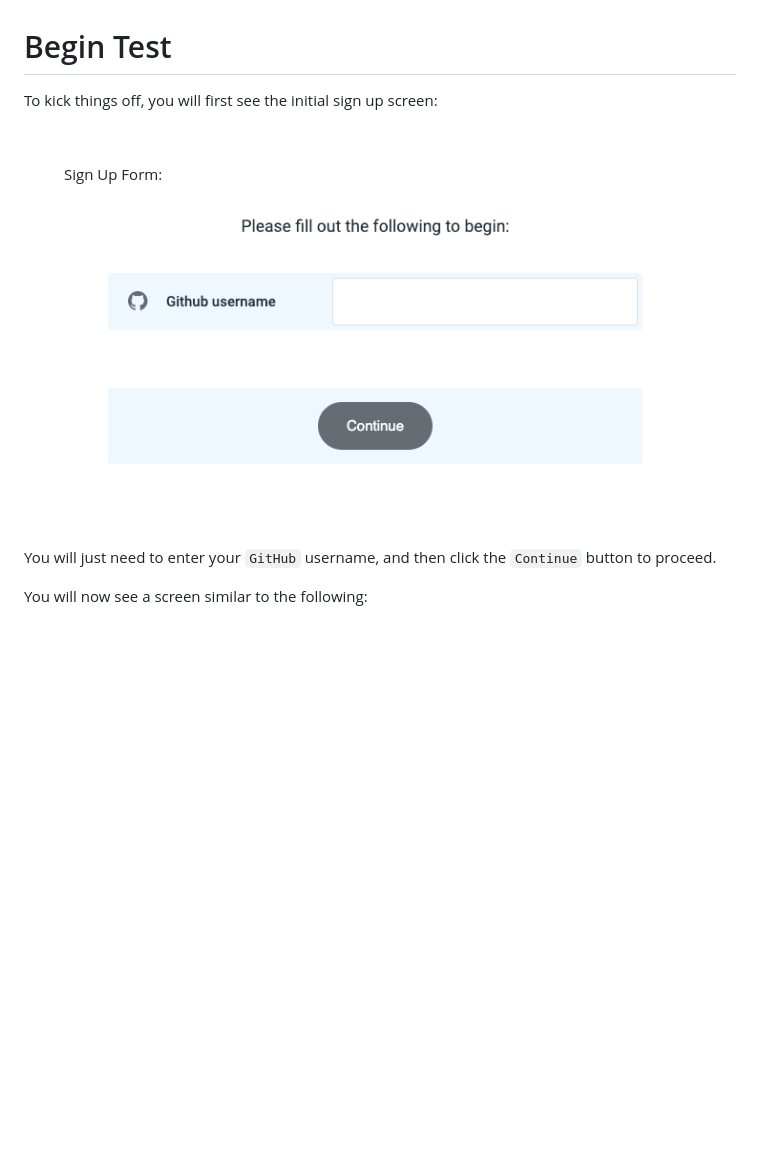
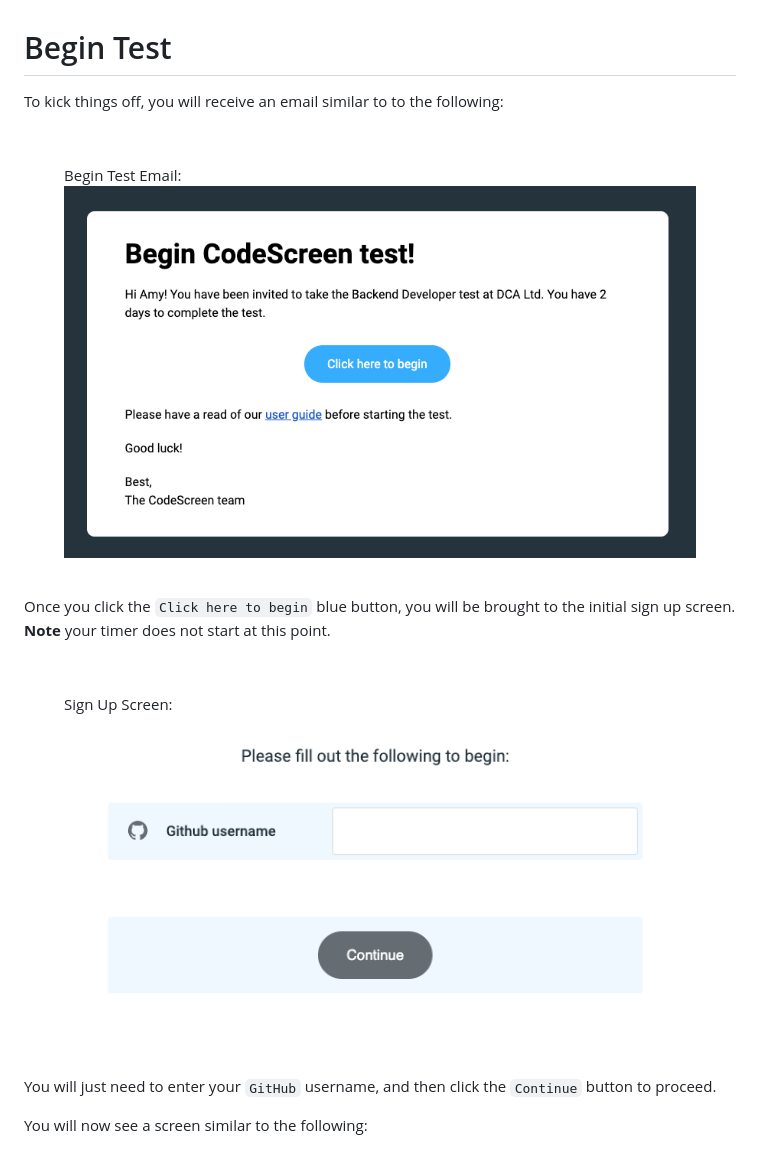
Before and after one commit to Code-Screen/candidates, a Markdown page: docs/beginTest.md, the part around the change. GitHub-like rendering; pictures changed too: docs/beginEmail.png (added); blank space fills up the shorter version.

Commit message:
Added begin test email step to beginTest doc

```diff
--- a/docs/beginTest.md
+++ b/docs/beginTest.md
@@ -1,13 +1,26 @@
 # Begin Test
 
-To kick things off, you will first see the initial sign up screen:
+To kick things off, you will receive an email similar to to the following:
 
 <br>
 
 <figure>
-  <figcaption style="font-style: italic; font-weight: bold">Sign Up Form:</figcaption>
+  <figcaption style="font-style: italic; font-weight: bold">Begin Test Email:</figcaption>
   </br>
-  <img style="max-width: 40%;" src="signUp.png" alt="Git Status"/>
+  <img style="max-width: 50%;" src="beginEmail.png" alt="Begin Test Email"/>
+</figure>
+
+<br>
+
+Once you click the `Click here to begin` blue button, you will be brought to the initial sign up screen. **Note** your
+timer does not start at this point.
+
+<br>
+
+<figure>
+  <figcaption style="font-style: italic; font-weight: bold">Sign Up Screen:</figcaption>
+  </br>
+  <img style="max-width: 40%;" src="signUp.png" alt="Sign Up Screen"/>
 </figure>
 
 <br>
```
